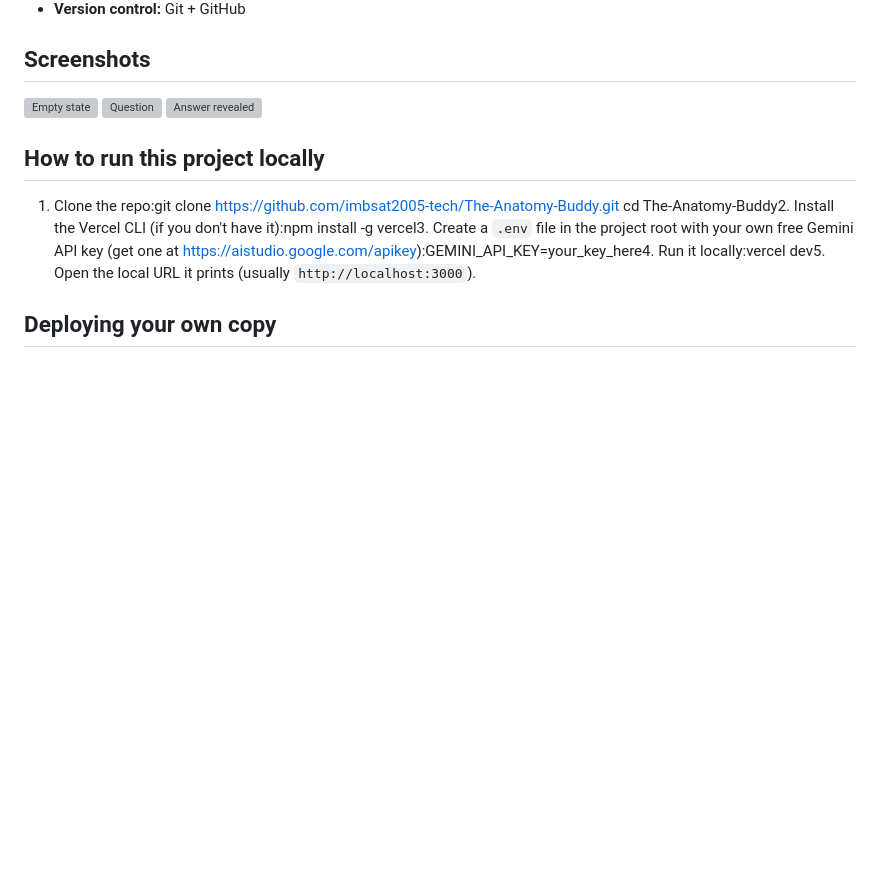
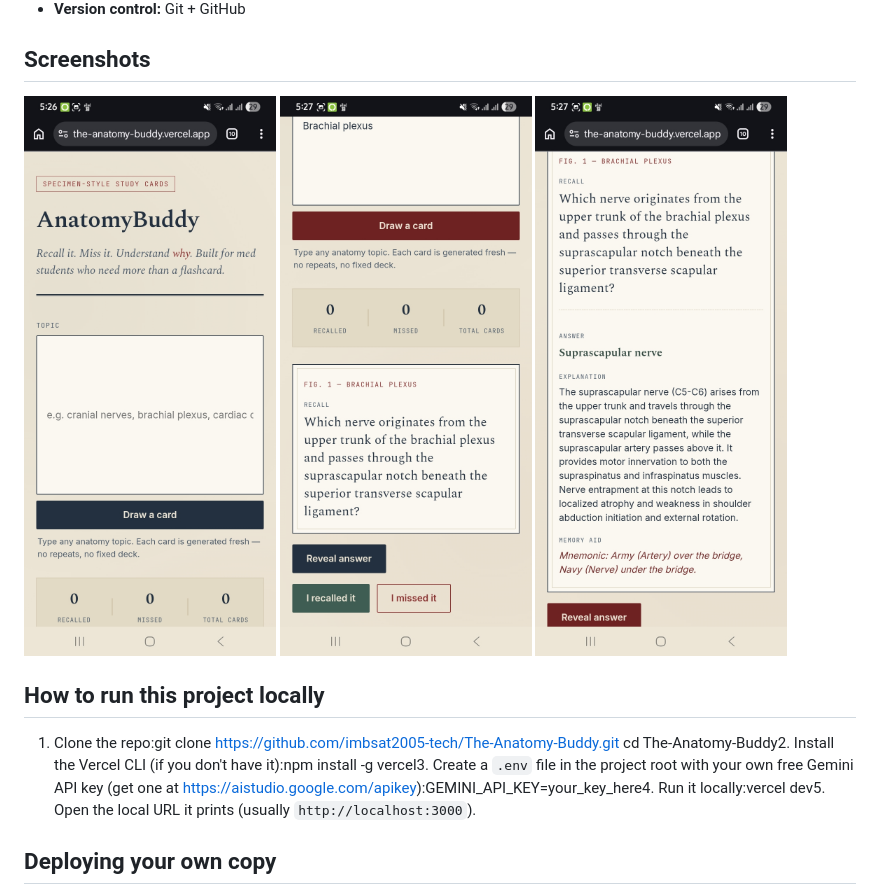
Before and after one commit to imbsat2005-tech/The-Anatomy-Buddy, a Markdown page: README.md, the part around the change. Rendered like a GitHub page; blank space fills up the shorter version; grey boxes are pictures that could not be loaded.

```diff
--- a/README.md
+++ b/README.md
@@ -64,9 +64,9 @@ as a brief, polite note explaining why.## Tools, services, and models used
 - **Version control:** Git + GitHub
 
 ## Screenshots
-![Empty state](empty-state.png)
-![Question](question.png)
-![Answer revealed](answer-revealed.png)
+![Empty state](1.jpg)
+![Question](2.jpg)
+![Answer revealed](3.jpg)
 
 <!-- If you add screenshot image files to the repo, replace this list with:
 ![Empty state](screenshots/1-empty-state.png)
```
